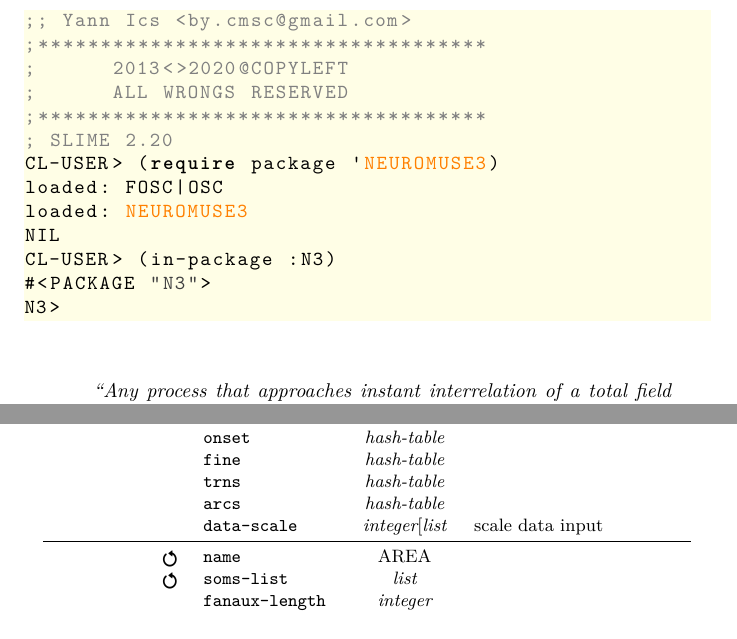
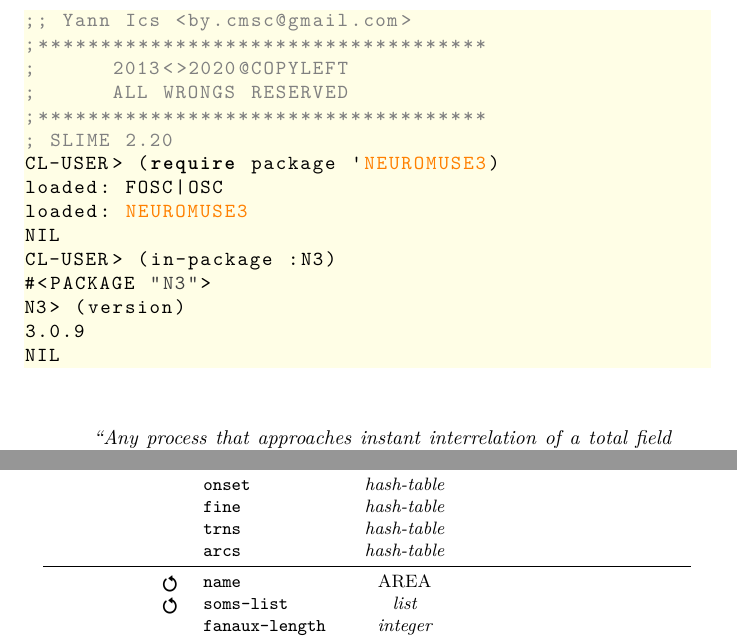
Before and after one commit to yannics/Neuromuse3, a LaTeX document (main.tex): two parts of pages 1 and 11 of 27, joined at a grey line, cut so that both start at the same text. Compiled offline with pdfLaTeX.

Commit message:
Update main.tex

```diff
--- a/main.tex
+++ b/main.tex
@@ -8,6 +8,8 @@
 \usepackage{enumitem}
 \usepackage[square]{natbib}
 \usepackage{tocloft}
+
+\usepackage{amsmath}
 
 \usepackage[utf8]{inputenc}
 \usepackage[T1]{fontenc}
@@ -116,7 +118,9 @@ loaded: NEUROMUSE3
 NIL
 CL-USER> (in-package :N3)
 #<PACKAGE "N3">
-N3>
+N3> (version)
+3.0.9
+NIL
 \end{lstlisting}
 %loaded: SB-BSD-SOCKETS
 
@@ -303,7 +307,6 @@ N3>
   &   & fine & \itshape hash-table &   \\
   &   & trns & \itshape hash-table &   \\
   &   & arcs & \itshape hash-table &   \\
-  &   & data-scale & \itshape integer$[$list & scale data input  \\
 
   \midrule
 
```
Also changed, not shown: main.tex (7 more changed lines).
